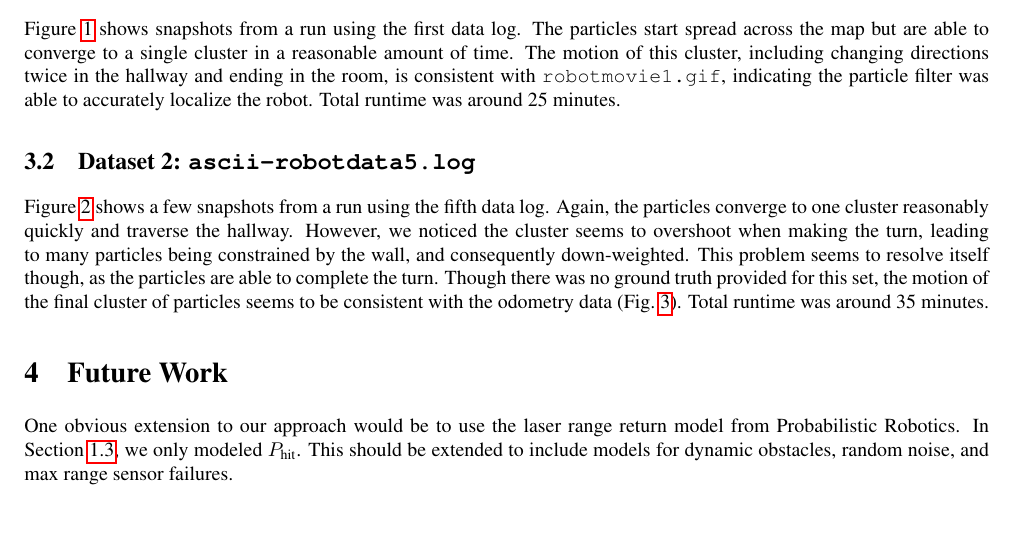
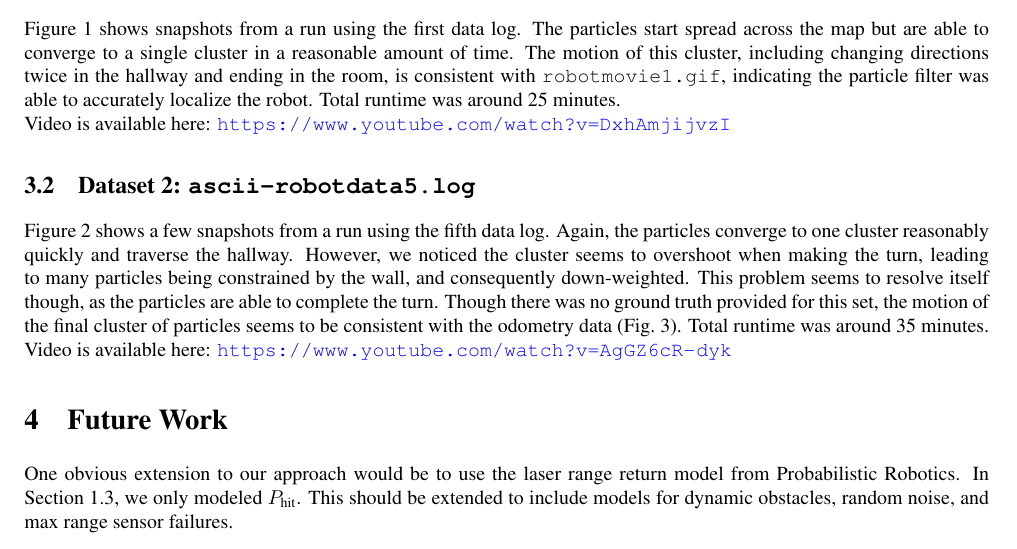
Before and after one commit to sg47/robostats_lab1, a LaTeX document (report/main.tex, which reads report/results.tex): part of page 3 of 5, cut so that both start at the same text. Compiled offline with pdfLaTeX.

Commit message:
Added video urls

```diff
--- a/report/main.tex
+++ b/report/main.tex
@@ -9,11 +9,12 @@
 \usepackage{stfloats}
 \usepackage{url}
 \usepackage{authblk}
+\usepackage{float}
 
 \usepackage[utf8]{inputenc}
 \usepackage{times}
 \usepackage{amssymb,amsfonts,amsmath,amscd}
-\usepackage[pdftex]{hyperref}
+\usepackage[pdftex, colorlinks=true, urlcolor=blue, linkcolor=black, citecolor=black]{hyperref}
 \usepackage[pdftex]{graphicx}
 \usepackage{caption}
 \usepackage{subcaption}
--- a/report/results.tex
+++ b/report/results.tex
@@ -2,5 +2,5 @@
 
 \subsection{Dataset 1: \texttt{robotdata1.log}}
 
-Figure~\ref{fig:Screenshot-video_log1-10k_good} shows snapshots from a run using the first data log. The particles start spread across the map but are able to converge to a single cluster in a reasonable amount of time. The motion of this cluster, including changing directions twice in the hallway and ending in the room, is consistent with \texttt{robotmovie1.gif}, indicating the particle filter was able to accurately localize the robot. Total runtime was around 25 minutes.
+Figure~\ref{fig:Screenshot-video_log1-10k_good} shows snapshots from a run using the first data log. The particles start spread across the map but are able to converge to a single cluster in a reasonable amount of time. The motion of this cluster, including changing directions twice in the hallway and ending in the room, is consistent with \texttt{robotmovie1.gif}, indicating the particle filter was able to accurately localize the robot. Total runtime was around 25 minutes.\\ Video is available here: \url{https://www.youtube.com/watch?v=DxhAmjijvzI}
 
@@ -35,7 +35,9 @@ Figure~\ref{fig:Screenshot-video_log1-10k_good} shows snapshots from a run using
 
 \subsection{Dataset 2: \texttt{ascii-robotdata5.log}}
 
-Figure~\ref{fig:Screenshot-video_log5-10k_goodenough} shows a few snapshots from a run using the fifth data log. Again, the particles converge to one cluster reasonably quickly and traverse the hallway. However, we noticed the cluster seems to overshoot when making the turn, leading to many particles being constrained by the wall, and consequently down-weighted. This problem seems to resolve itself though, as the particles are able to complete the turn. Though there was no ground truth provided for this set, the motion of the final cluster of particles seems to be consistent with the odometry data (Fig.~\ref{fig:log5odom}). Total runtime was around 35 minutes.
+Figure~\ref{fig:Screenshot-video_log5-10k_goodenough} shows a few snapshots from a run using the fifth data log. Again, the particles converge to one cluster reasonably quickly and traverse the hallway. However, we noticed the cluster seems to overshoot when making the turn, leading to many particles being constrained by the wall, and consequently down-weighted. This problem seems to resolve itself though, as the particles are able to complete the turn. Though there was no ground truth provided for this set, the motion of the final cluster of particles seems to be consistent with the odometry data (Fig.~\ref{fig:log5odom}). Total runtime was around 35 minutes.\\
+Video is available here:  \url{https://www.youtube.com/watch?v=AgGZ6cR-dyk}
+
 
 \begin{figure}
 \centering
```
Also changed, not shown: report/results.tex (2 more changed lines).
